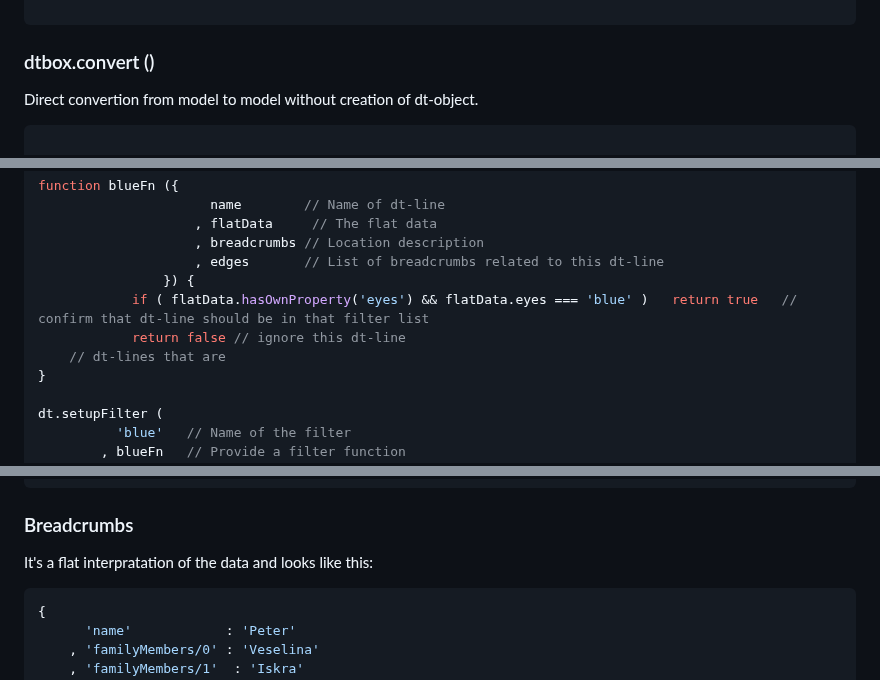
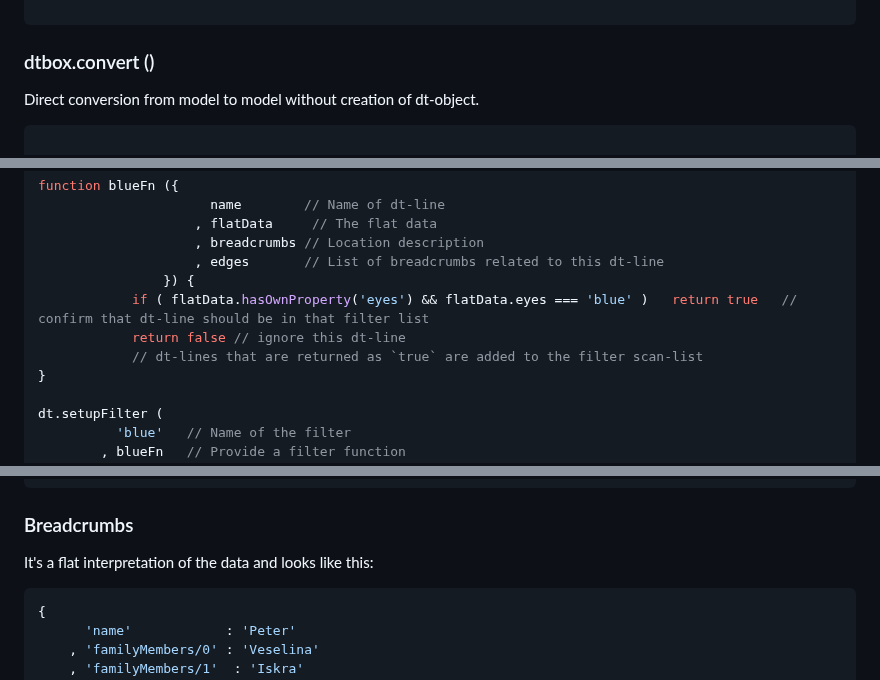
Before and after one commit to PeterNaydenov/dt-toolbox, a Markdown page: README.md, 3 parts joined by grey strips. Rendered like a GitHub page.

````diff
--- a/README.md
+++ b/README.md
@@ -292,7 +292,7 @@ const inFlatModel = dtbox.flat ( a ) // Default data-model is set to 'standard'(
 
 
 ### dtbox.convert ()
-Direct convertion from model to model without creation of dt-object.
+Direct conversion from model to model without creation of dt-object.
 
 ```js
 
@@ -493,7 +493,7 @@ function blueFn ({
                 }) {
             if ( flatData.hasOwnProperty('eyes') && flatData.eyes === 'blue' )   return true   // confirm that dt-line should be in that filter list
             return false // ignore this dt-line
-    // dt-lines that are
+            // dt-lines that are returned as `true` are added to the filter scan-list
 }
 
 dt.setupFilter (
@@ -960,7 +960,7 @@ It's a two level deep javascript object. First object properties represent the l
 
 
 ### Breadcrumbs
-It's a flat interpratation of the data and looks like this:
+It's a flat interpretation of the data and looks like this:
 
 ```js
 {
````
Also changed, not shown: other parts of README.md (+9 -9 lines).
